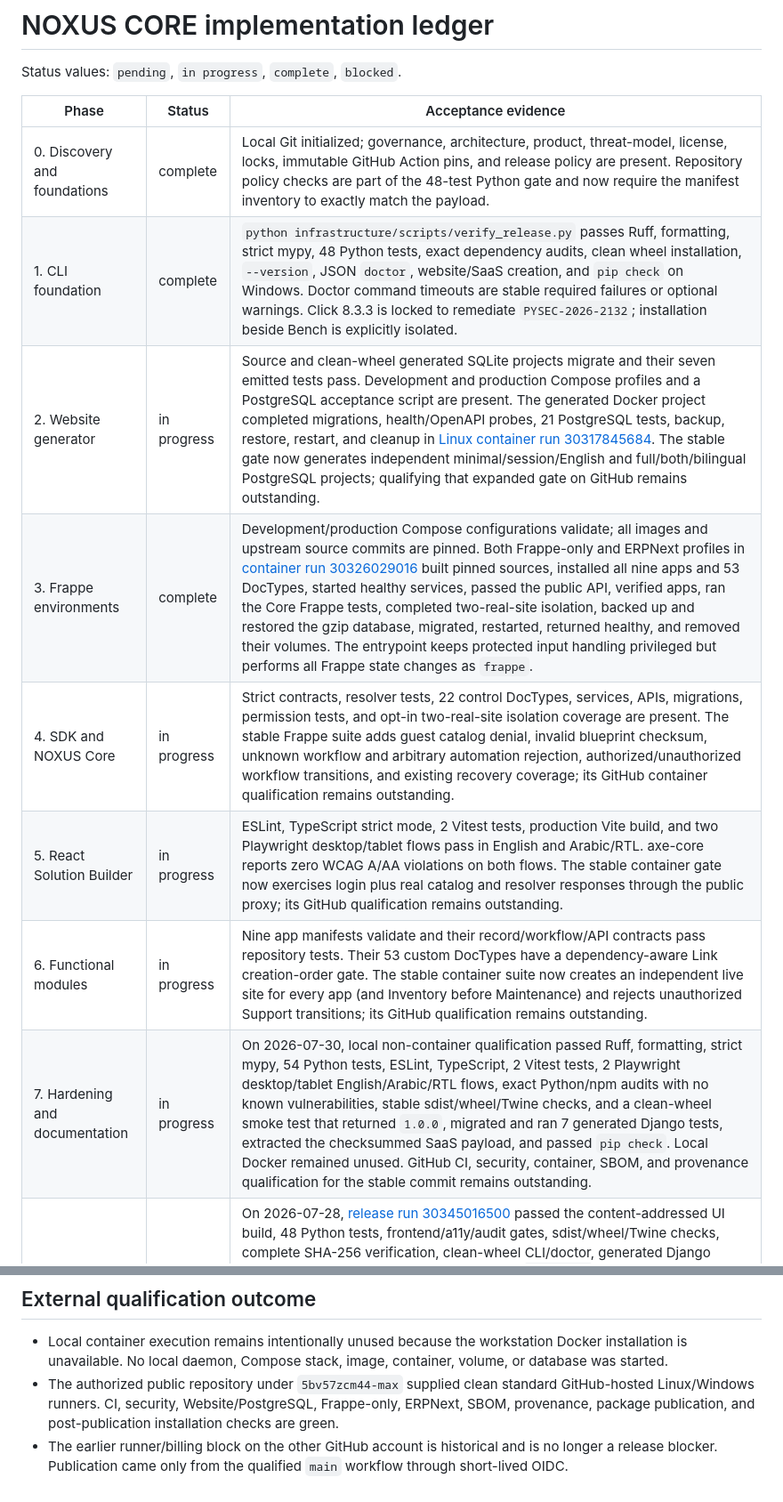
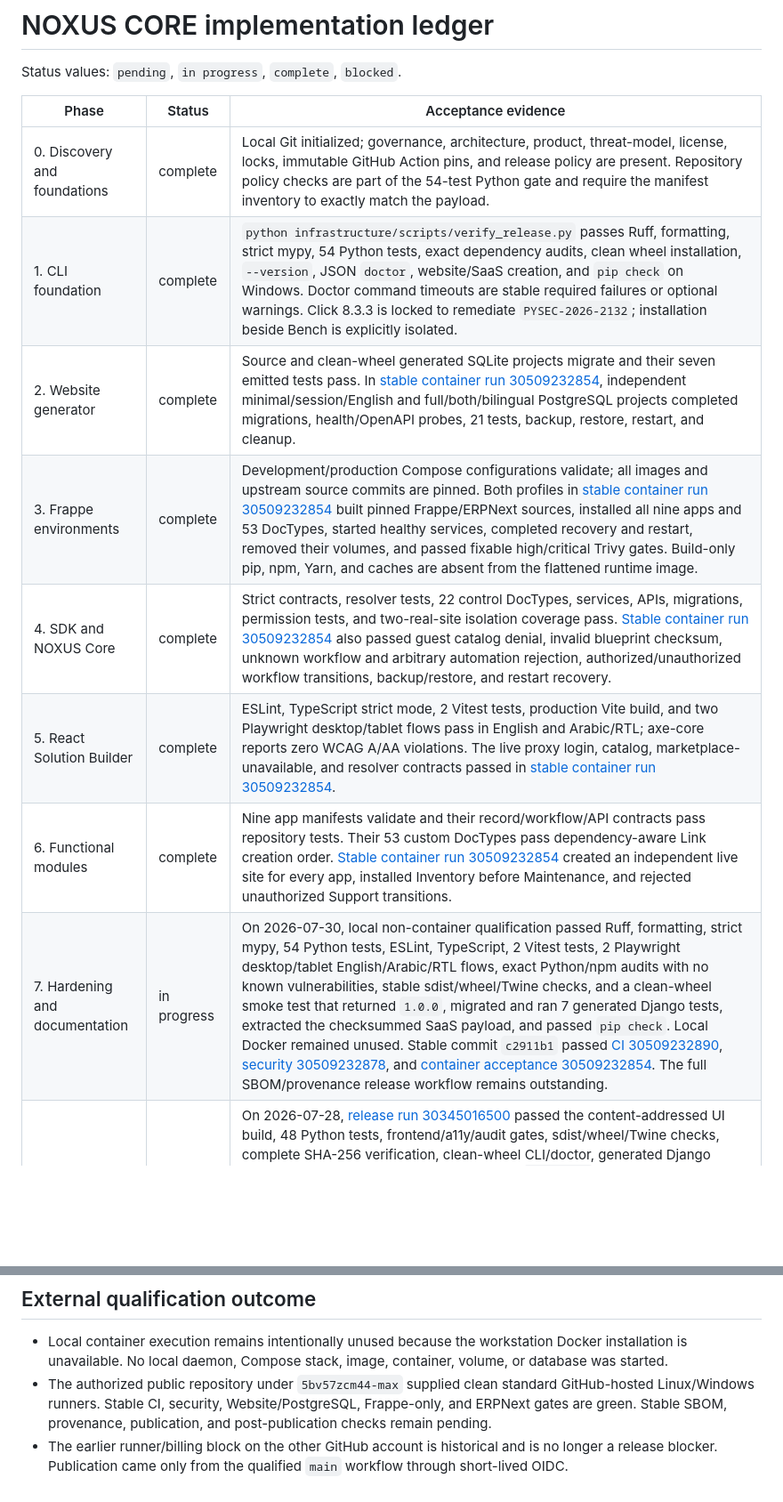
Before and after one commit to 5bv57zcm44-max/noxus-core, a Markdown page: PLANS.md, 2 parts joined by grey strips. Shown at 89% size. Rendered like a GitHub page; blank space fills up the shorter version.

Commit message:
Record stable container qualification

```diff
--- a/PLANS.md
+++ b/PLANS.md
@@ -4,14 +4,14 @@ Status values: `pending`, `in progress`, `complete`, `blocked`.
 
 | Phase | Status | Acceptance evidence |
 | --- | --- | --- |
-| 0. Discovery and foundations | complete | Local Git initialized; governance, architecture, product, threat-model, license, locks, immutable GitHub Action pins, and release policy are present. Repository policy checks are part of the 48-test Python gate and now require the manifest inventory to exactly match the payload. |
-| 1. CLI foundation | complete | `python infrastructure/scripts/verify_release.py` passes Ruff, formatting, strict mypy, 48 Python tests, exact dependency audits, clean wheel installation, `--version`, JSON `doctor`, website/SaaS creation, and `pip check` on Windows. Doctor command timeouts are stable required failures or optional warnings. Click 8.3.3 is locked to remediate `PYSEC-2026-2132`; installation beside Bench is explicitly isolated. |
-| 2. Website generator | in progress | Source and clean-wheel generated SQLite projects migrate and their seven emitted tests pass. Development and production Compose profiles and a PostgreSQL acceptance script are present. The generated Docker project completed migrations, health/OpenAPI probes, 21 PostgreSQL tests, backup, restore, restart, and cleanup in [Linux container run 30317845684](https://github.com/5bv57zcm44-max/noxus-core/actions/runs/30317845684). The stable gate now generates independent minimal/session/English and full/both/bilingual PostgreSQL projects; qualifying that expanded gate on GitHub remains outstanding. |
-| 3. Frappe environments | complete | Development/production Compose configurations validate; all images and upstream source commits are pinned. Both Frappe-only and ERPNext profiles in [container run 30326029016](https://github.com/5bv57zcm44-max/noxus-core/actions/runs/30326029016) built pinned sources, installed all nine apps and 53 DocTypes, started healthy services, passed the public API, verified apps, ran the Core Frappe tests, completed two-real-site isolation, backed up and restored the gzip database, migrated, restarted, returned healthy, and removed their volumes. The entrypoint keeps protected input handling privileged but performs all Frappe state changes as `frappe`. |
-| 4. SDK and NOXUS Core | in progress | Strict contracts, resolver tests, 22 control DocTypes, services, APIs, migrations, permission tests, and opt-in two-real-site isolation coverage are present. The stable Frappe suite adds guest catalog denial, invalid blueprint checksum, unknown workflow and arbitrary automation rejection, authorized/unauthorized workflow transitions, and existing recovery coverage; its GitHub container qualification remains outstanding. |
-| 5. React Solution Builder | in progress | ESLint, TypeScript strict mode, 2 Vitest tests, production Vite build, and two Playwright desktop/tablet flows pass in English and Arabic/RTL. axe-core reports zero WCAG A/AA violations on both flows. The stable container gate now exercises login plus real catalog and resolver responses through the public proxy; its GitHub qualification remains outstanding. |
-| 6. Functional modules | in progress | Nine app manifests validate and their record/workflow/API contracts pass repository tests. Their 53 custom DocTypes have a dependency-aware Link creation-order gate. The stable container suite now creates an independent live site for every app (and Inventory before Maintenance) and rejects unauthorized Support transitions; its GitHub qualification remains outstanding. |
-| 7. Hardening and documentation | in progress | On 2026-07-30, local non-container qualification passed Ruff, formatting, strict mypy, 54 Python tests, ESLint, TypeScript, 2 Vitest tests, 2 Playwright desktop/tablet English/Arabic/RTL flows, exact Python/npm audits with no known vulnerabilities, stable sdist/wheel/Twine checks, and a clean-wheel smoke test that returned `1.0.0`, migrated and ran 7 generated Django tests, extracted the checksummed SaaS payload, and passed `pip check`. Local Docker remained unused. GitHub CI, security, container, SBOM, and provenance qualification for the stable commit remains outstanding. |
+| 0. Discovery and foundations | complete | Local Git initialized; governance, architecture, product, threat-model, license, locks, immutable GitHub Action pins, and release policy are present. Repository policy checks are part of the 54-test Python gate and require the manifest inventory to exactly match the payload. |
+| 1. CLI foundation | complete | `python infrastructure/scripts/verify_release.py` passes Ruff, formatting, strict mypy, 54 Python tests, exact dependency audits, clean wheel installation, `--version`, JSON `doctor`, website/SaaS creation, and `pip check` on Windows. Doctor command timeouts are stable required failures or optional warnings. Click 8.3.3 is locked to remediate `PYSEC-2026-2132`; installation beside Bench is explicitly isolated. |
+| 2. Website generator | complete | Source and clean-wheel generated SQLite projects migrate and their seven emitted tests pass. In [stable container run 30509232854](https://github.com/5bv57zcm44-max/noxus-core/actions/runs/30509232854), independent minimal/session/English and full/both/bilingual PostgreSQL projects completed migrations, health/OpenAPI probes, 21 tests, backup, restore, restart, and cleanup. |
+| 3. Frappe environments | complete | Development/production Compose configurations validate; all images and upstream source commits are pinned. Both profiles in [stable container run 30509232854](https://github.com/5bv57zcm44-max/noxus-core/actions/runs/30509232854) built pinned Frappe/ERPNext sources, installed all nine apps and 53 DocTypes, started healthy services, completed recovery and restart, removed their volumes, and passed fixable high/critical Trivy gates. Build-only pip, npm, Yarn, and caches are absent from the flattened runtime image. |
+| 4. SDK and NOXUS Core | complete | Strict contracts, resolver tests, 22 control DocTypes, services, APIs, migrations, permission tests, and two-real-site isolation coverage pass. [Stable container run 30509232854](https://github.com/5bv57zcm44-max/noxus-core/actions/runs/30509232854) also passed guest catalog denial, invalid blueprint checksum, unknown workflow and arbitrary automation rejection, authorized/unauthorized workflow transitions, backup/restore, and restart recovery. |
+| 5. React Solution Builder | complete | ESLint, TypeScript strict mode, 2 Vitest tests, production Vite build, and two Playwright desktop/tablet flows pass in English and Arabic/RTL; axe-core reports zero WCAG A/AA violations. The live proxy login, catalog, marketplace-unavailable, and resolver contracts passed in [stable container run 30509232854](https://github.com/5bv57zcm44-max/noxus-core/actions/runs/30509232854). |
+| 6. Functional modules | complete | Nine app manifests validate and their record/workflow/API contracts pass repository tests. Their 53 custom DocTypes pass dependency-aware Link creation order. [Stable container run 30509232854](https://github.com/5bv57zcm44-max/noxus-core/actions/runs/30509232854) created an independent live site for every app, installed Inventory before Maintenance, and rejected unauthorized Support transitions. |
+| 7. Hardening and documentation | in progress | On 2026-07-30, local non-container qualification passed Ruff, formatting, strict mypy, 54 Python tests, ESLint, TypeScript, 2 Vitest tests, 2 Playwright desktop/tablet English/Arabic/RTL flows, exact Python/npm audits with no known vulnerabilities, stable sdist/wheel/Twine checks, and a clean-wheel smoke test that returned `1.0.0`, migrated and ran 7 generated Django tests, extracted the checksummed SaaS payload, and passed `pip check`. Local Docker remained unused. Stable commit `c2911b1` passed [CI 30509232890](https://github.com/5bv57zcm44-max/noxus-core/actions/runs/30509232890), [security 30509232878](https://github.com/5bv57zcm44-max/noxus-core/actions/runs/30509232878), and [container acceptance 30509232854](https://github.com/5bv57zcm44-max/noxus-core/actions/runs/30509232854). The full SBOM/provenance release workflow remains outstanding. |
 | 8. Release candidate | complete | On 2026-07-28, [release run 30345016500](https://github.com/5bv57zcm44-max/noxus-core/actions/runs/30345016500) passed the content-addressed UI build, 48 Python tests, frontend/a11y/audit gates, sdist/wheel/Twine checks, complete SHA-256 verification, clean-wheel CLI/doctor, generated Django migrations/tests, packaged SaaS extraction, `pip check`, all three disposable container suites, SPDX SBOM generation, and provenance. The immutable [GitHub prerelease](https://github.com/5bv57zcm44-max/noxus-core/releases/tag/v1.0.0rc1) and [PyPI `1.0.0rc1` release](https://pypi.org/project/noxusai/1.0.0rc1/) are public. Both `pip install noxusai==1.0.0rc1` and unversioned `pip install noxusai` were verified without cache in new Windows/Python 3.14 virtual environments; `--version` returned `1.0.0rc1` and JSON website doctor returned `ok: true`. |
 | 9. Stable release | in progress | Version, package metadata, Frappe apps, manifests, UI, generated-project locks, Compose image names, examples, release notes, and checksummed payload are synchronized at `1.0.0`. Stable publication is blocked until the new GitHub-hosted CI, security, container, SBOM, and provenance gates pass. |
 
@@ -26,7 +26,7 @@ results. Do not mark a phase complete based on scaffolding alone.
 - Local container execution remains intentionally unused because the workstation Docker installation
   is unavailable. No local daemon, Compose stack, image, container, volume, or database was started.
 - The authorized public repository under `5bv57zcm44-max` supplied clean standard GitHub-hosted
-  Linux/Windows runners. CI, security, Website/PostgreSQL, Frappe-only, ERPNext, SBOM, provenance,
-  package publication, and post-publication installation checks are green.
+  Linux/Windows runners. Stable CI, security, Website/PostgreSQL, Frappe-only, and ERPNext gates are
+  green. Stable SBOM, provenance, publication, and post-publication checks remain pending.
 - The earlier runner/billing block on the other GitHub account is historical and is no longer a
   release blocker. Publication came only from the qualified `main` workflow through short-lived OIDC.
```
